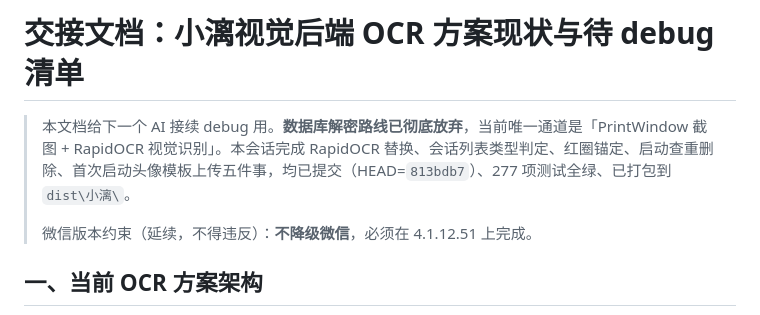
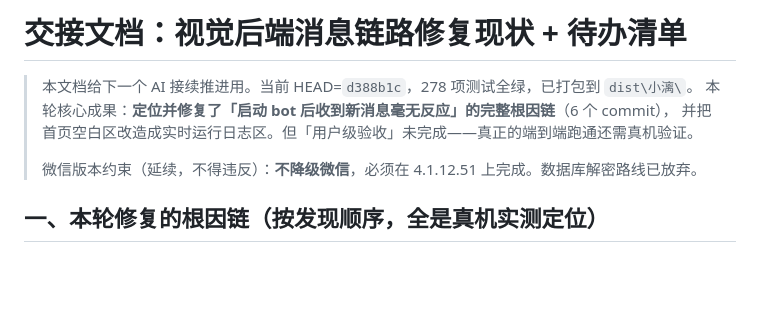
Before and after one commit to wens6515/weixin-wechat-wxauto-ocr-xiaoli, a Markdown page: 交接文档.md, the part around one of its changes. Rendered like a GitHub page; blank space fills up the shorter version.

```diff
--- a/交接文档.md
+++ b/交接文档.md
@@ -1,8 +1,10 @@
-# 交接文档：小漓视觉后端 OCR 方案现状与待 debug 清单
+# 交接文档：视觉后端消息链路修复现状 + 待办清单
 
-> 本文档给下一个 AI 接续 debug 用。**数据库解密路线已彻底放弃**，当前唯一通道是「PrintWindow 截图 + RapidOCR 视觉识别」。本会话完成 RapidOCR 替换、会话列表类型判定、红圈锚定、启动查重删除、首次启动头像模板上传五件事，均已提交（HEAD=`813bdb7`）、277 项测试全绿、已打包到 `dist\小漓\`。
+> 本文档给下一个 AI 接续推进用。当前 HEAD=`d388b1c`，278 项测试全绿，已打包到 `dist\小漓\`。
+> 本轮核心成果：**定位并修复了「启动 bot 后收到新消息毫无反应」的完整根因链**（6 个 commit），
+> 并把首页空白区改造成实时运行日志区。但「用户级验收」未完成——真正的端到端跑通还需真机验证。
 >
-> 微信版本约束（延续，不得违反）：**不降级微信**，必须在 4.1.12.51 上完成。
+> 微信版本约束（延续，不得违反）：**不降级微信**，必须在 4.1.12.51 上完成。数据库解密路线已放弃。
 
-## 一、当前 OCR 方案架构
+## 一、本轮修复的根因链（按发现顺序，全是真机实测定位）
 
```
Also changed, not shown: other parts of 交接文档.md (+74 -57 lines).
